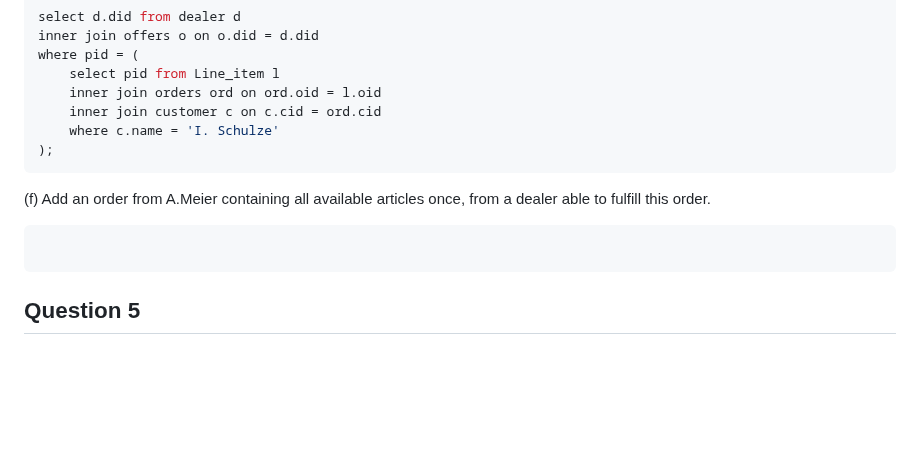
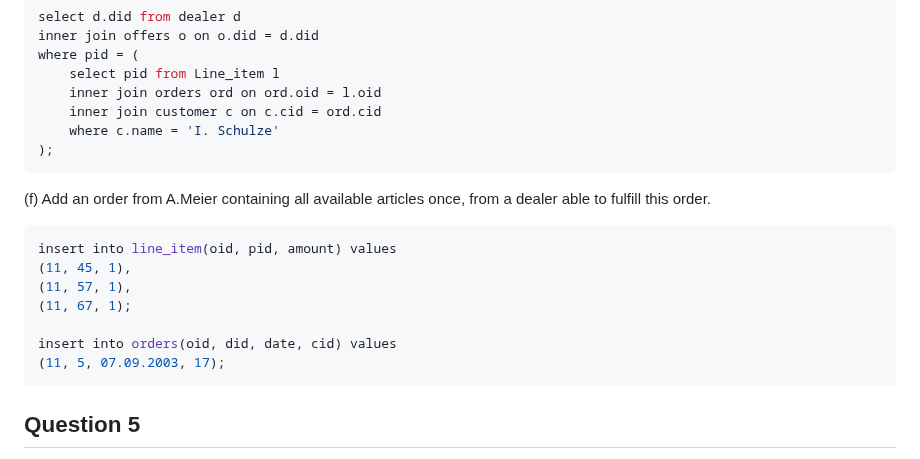
Before and after one commit to SuvanshShukla/ovgu-magdeburg, a Markdown page: 01_database_concepts/04_exercise_answers/exercise_12.md, the part around the change. Drawn GitHub-style; blank space fills up the shorter version.

Commit message:
add question 4 part (f) answer

````diff
--- a/01_database_concepts/04_exercise_answers/exercise_12.md
+++ b/01_database_concepts/04_exercise_answers/exercise_12.md
@@ -191,7 +191,13 @@ where pid = (
 (f) Add an order from A.Meier containing all available articles once, from a dealer able to fulfill this order.
 
 ```SQL
+insert into line_item(oid, pid, amount) values
+(11, 45, 1),
+(11, 57, 1),
+(11, 67, 1);
 
+insert into orders(oid, did, date, cid) values
+(11, 5, 07.09.2003, 17);
 ```
 
 ## Question 5
````
